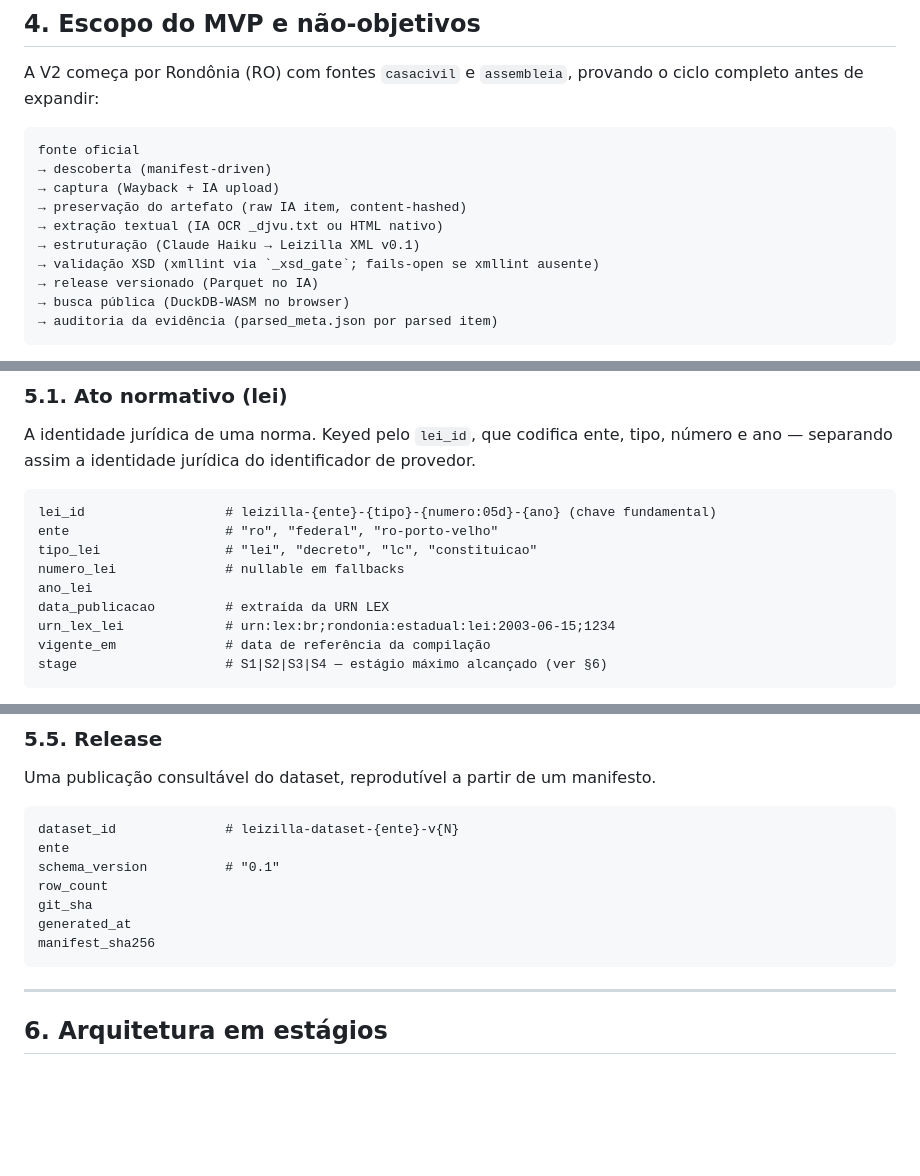
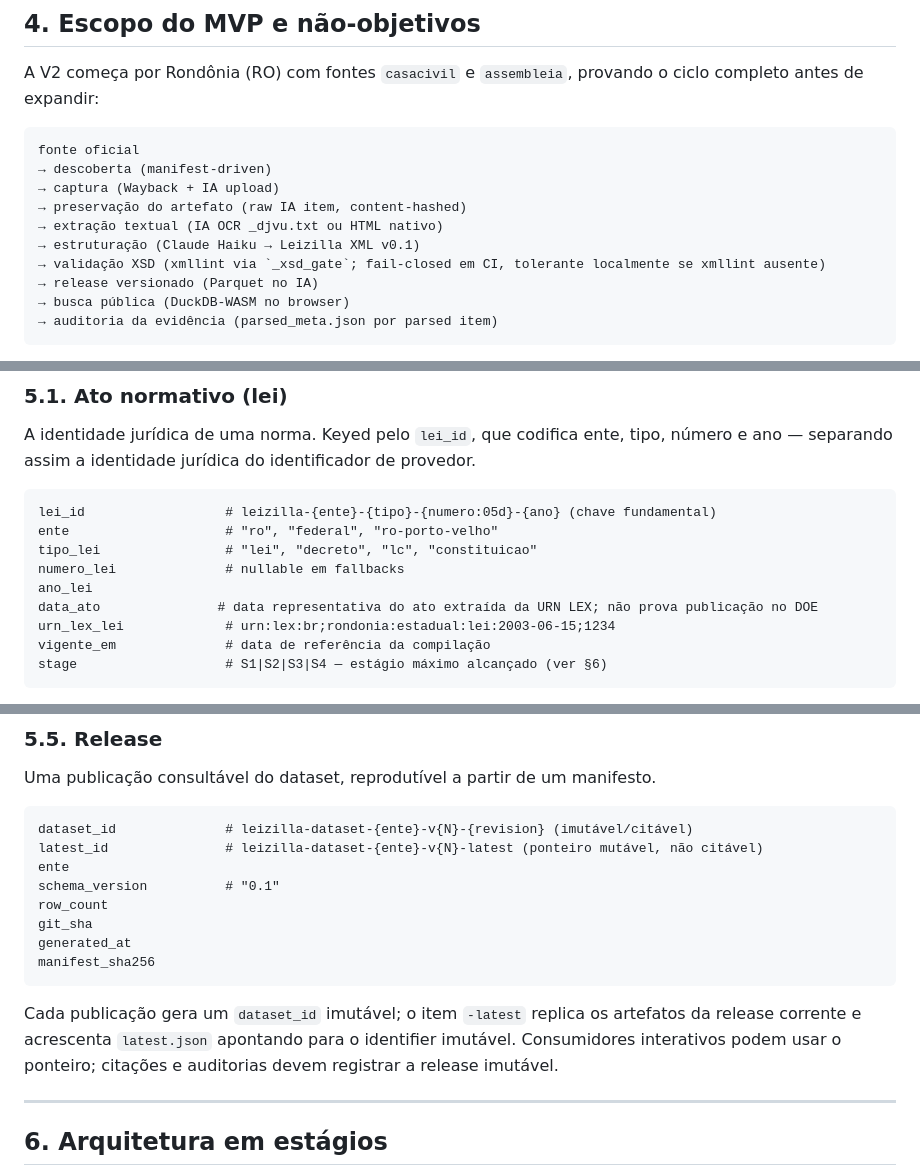
Before and after one commit to franklinbaldo/leizilla, a Markdown page: docs/PRD.md, 3 parts joined by grey strips. Drawn GitHub-style; blank space fills up the shorter version.

Commit message:
docs(prd): reconcile act-date, XSD and release contracts

````diff
--- a/docs/PRD.md
+++ b/docs/PRD.md
@@ -102,7 +102,7 @@ fonte oficial
 → preservação do artefato (raw IA item, content-hashed)
 → extração textual (IA OCR _djvu.txt ou HTML nativo)
 → estruturação (Claude Haiku → Leizilla XML v0.1)
-→ validação XSD (xmllint via `_xsd_gate`; fails-open se xmllint ausente)
+→ validação XSD (xmllint via `_xsd_gate`; fail-closed em CI, tolerante localmente se xmllint ausente)
 → release versionado (Parquet no IA)
 → busca pública (DuckDB-WASM no browser)
 → auditoria da evidência (parsed_meta.json por parsed item)
@@ -132,7 +132,7 @@ ente                    # "ro", "federal", "ro-porto-velho"
 tipo_lei                # "lei", "decreto", "lc", "constituicao"
 numero_lei              # nullable em fallbacks
 ano_lei
-data_publicacao         # extraída da URN LEX
+data_ato               # data representativa do ato extraída da URN LEX; não prova publicação no DOE
 urn_lex_lei             # urn:lex:br;rondonia:estadual:lei:2003-06-15;1234
 vigente_em              # data de referência da compilação
 stage                   # S1|S2|S3|S4 — estágio máximo alcançado (ver §6)
@@ -217,7 +217,8 @@ fontes_consultadas      # [raw_id, ...]
 Uma publicação consultável do dataset, reprodutível a partir de um manifesto.
 
 ```
-dataset_id              # leizilla-dataset-{ente}-v{N}
+dataset_id              # leizilla-dataset-{ente}-v{N}-{revision} (imutável/citável)
+latest_id               # leizilla-dataset-{ente}-v{N}-latest (ponteiro mutável, não citável)
 ente
 schema_version          # "0.1"
 row_count
@@ -225,6 +226,8 @@ git_sha
 generated_at
 manifest_sha256
 ```
+
+Cada publicação gera um `dataset_id` imutável; o item `-latest` replica os artefatos da release corrente e acrescenta `latest.json` apontando para o identifier imutável. Consumidores interativos podem usar o ponteiro; citações e auditorias devem registrar a release imutável.
 
 ---
 
````
